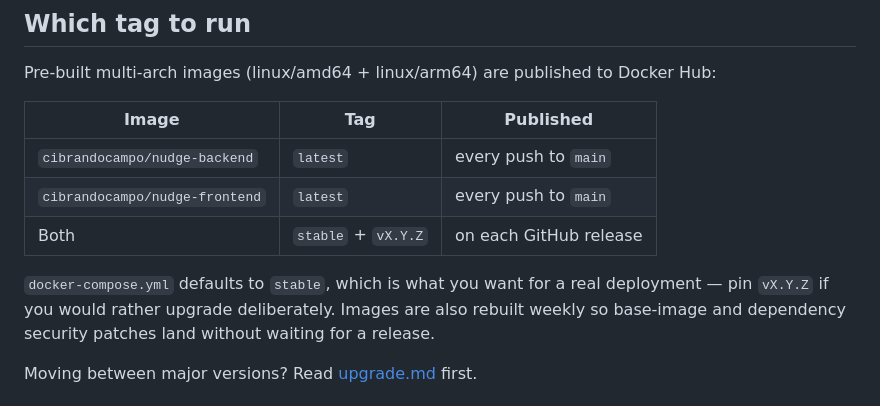
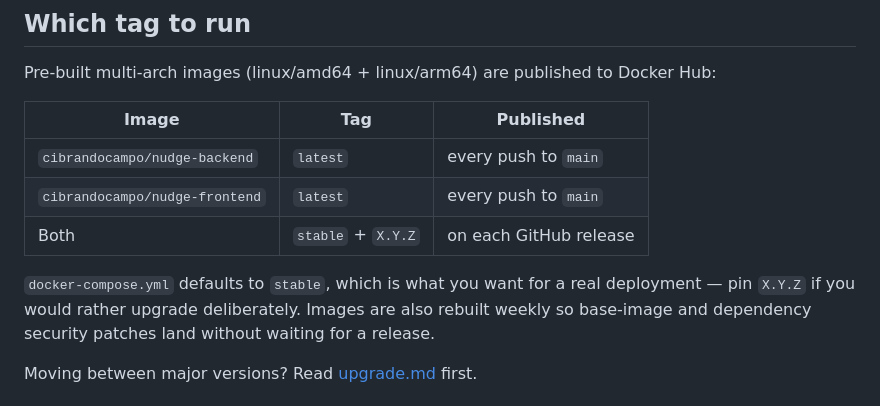
Before and after one commit to cibrandocampo/nudge, a Markdown page: docs/install.md, the part around the change. Rendered like a GitHub page.

```diff
--- a/docs/install.md
+++ b/docs/install.md
@@ -121,10 +121,10 @@ Hub:
 |-------|-----|-----------|
 | `cibrandocampo/nudge-backend` | `latest` | every push to `main` |
 | `cibrandocampo/nudge-frontend` | `latest` | every push to `main` |
-| Both | `stable` + `vX.Y.Z` | on each GitHub release |
+| Both | `stable` + `X.Y.Z` | on each GitHub release |
 
 `docker-compose.yml` defaults to `stable`, which is what you want for a real
-deployment — pin `vX.Y.Z` if you would rather upgrade deliberately. Images are
+deployment — pin `X.Y.Z` if you would rather upgrade deliberately. Images are
 also rebuilt weekly so base-image and dependency security patches land without
 waiting for a release.
 
```
Also changed, not shown: docs/ARCHITECTURE.md (+1 -1 lines), docs/configuration.md (+1 -1 lines).
